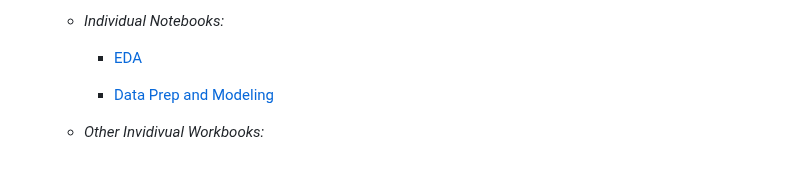
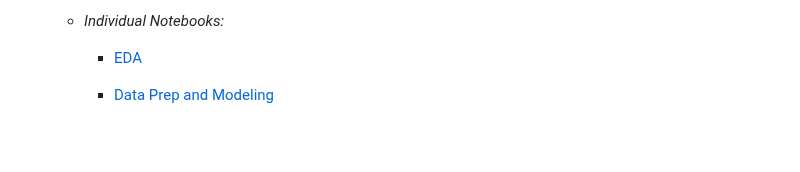
Before and after one commit to the-studious-alpinist/Ian-donaldson-data-science-portfolio, a Markdown page: README.md, the part around one of its changes. Drawn GitHub-style; blank space fills up the shorter version.

```diff
--- a/README.md
+++ b/README.md
@@ -70,4 +70,2 @@ Ian Donaldson's Data Science Portfolio
 
     + [Data Prep and Modeling](Home%20Credit%20Default%20Kaggle%20Competition%20Data%20Prep%20and%20Modeling%20Ian.Rmd)
-
-  + *Other Invidivual Workbooks:*
```
Also changed, not shown: other parts of README.md (+1 -1 lines).
